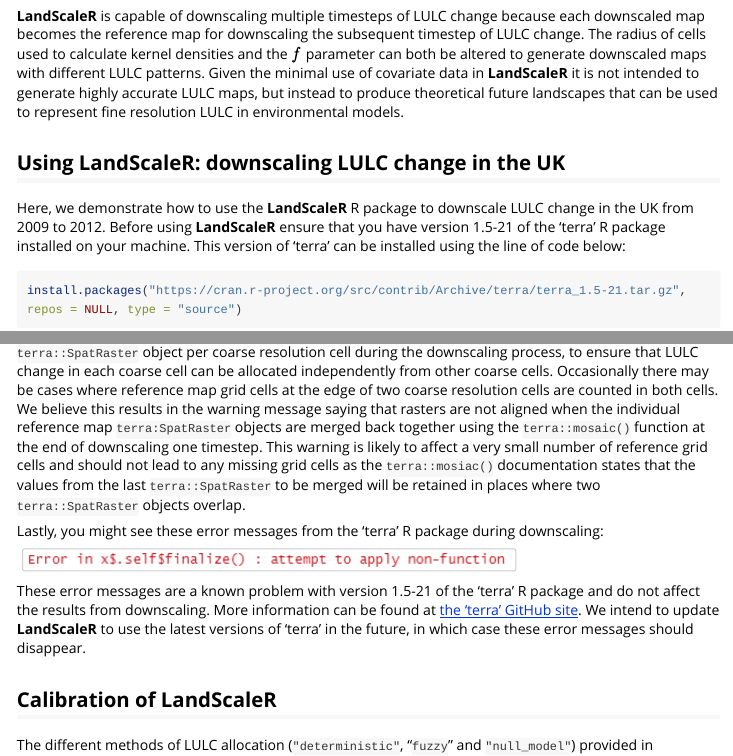
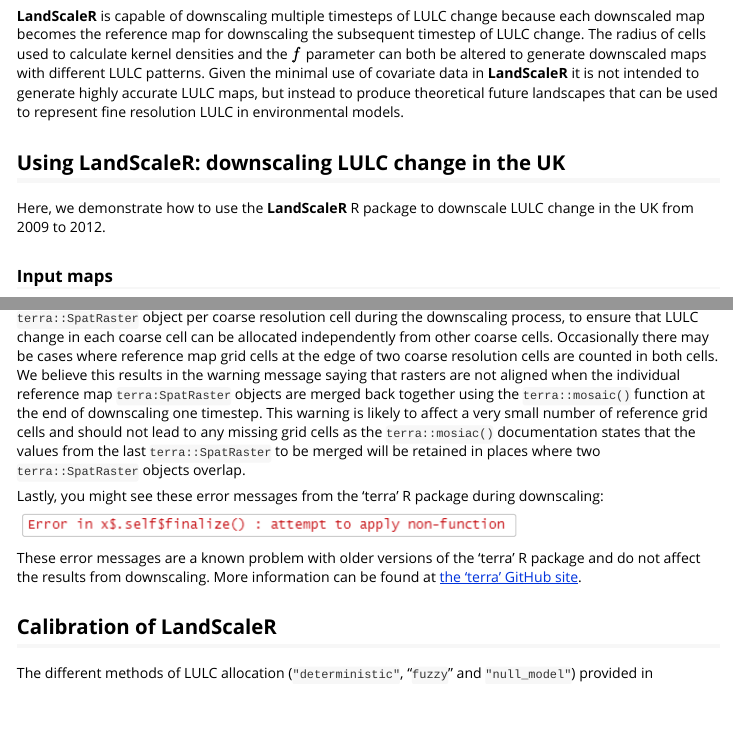
Before and after one commit to TamsinWoodman/LandScaleR, an R Markdown document (vignettes/Using_LandScaleR.Rmd): the page in a window 1100 px wide, from 520 px down, and a second part further down, joined at a grey line. Rendered offline with R 4.5, knitr and Pandoc, with nearby package versions; the code is not run, so its results and figures are left out; a font, LaTeX package, included part or bibliography that could not be used is replaced or left out; long lines of code are wrapped.

Commit message:
Update documentation with new terra and LandScaleR versions

````diff
--- a/vignettes/Using_LandScaleR.Rmd
+++ b/vignettes/Using_LandScaleR.Rmd
@@ -78,13 +78,7 @@
 ## Using LandScaleR: downscaling LULC change in the UK
 
 Here, we demonstrate how to use the **LandScaleR** R package to downscale LULC
-change in the UK from 2009 to 2012. Before using **LandScaleR** ensure that you
-have version 1.5-21 of the 'terra' R package installed on your machine. This
-version of 'terra' can be installed using the line of code below:
-
-```{r terra installation,eval=FALSE}
-install.packages("https://cran.r-project.org/src/contrib/Archive/terra/terra_1.5-21.tar.gz", repos = NULL, type = "source")
-```
+change in the UK from 2009 to 2012.
 
 ### Input maps
 
@@ -306,11 +300,9 @@
 knitr::include_graphics("img/terra_error.png")
 ```
 
-These error messages are a known problem with version 1.5-21 of the 'terra' R
+These error messages are a known problem with older versions of the 'terra' R
 package and do not affect the results from downscaling. More information can be
 found at [the 'terra' GitHub site](https://github.com/rspatial/terra/issues/30).
-We intend to update **LandScaleR** to use the latest versions of 'terra' in
-the future, in which case these error messages should disappear.
 
 ## Calibration of LandScaleR
 
````
Also changed, not shown: NEWS.md (+3 -0 lines), README.md.
